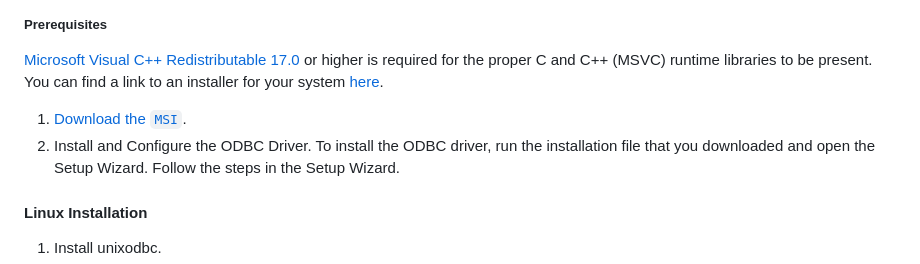
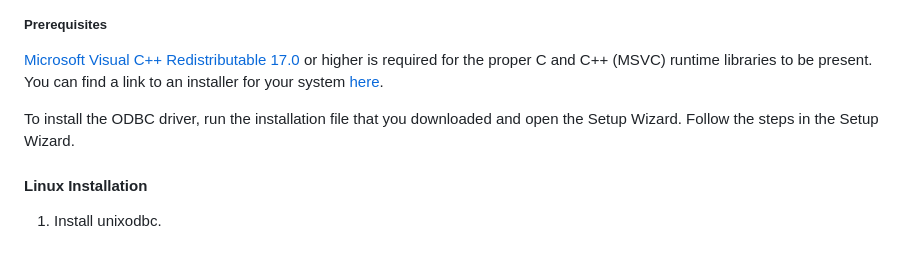
Before and after one commit to mongodb/mongo-odbc-driver, a Markdown page: docs/overview.md, the part around the change. GitHub-like rendering.

Commit message:
remove download blurb

```diff
--- a/docs/overview.md
+++ b/docs/overview.md
@@ -50,8 +50,6 @@ On linux system, `unixodbc` is required.
 [Microsoft Visual C++ Redistributable 17.0](https://learn.microsoft.com/en-us/cpp/windows/latest-supported-vc-redist?view=msvc-170) or higher
 is required for the proper C and C++ (MSVC) runtime libraries to be present. You can find a link to an installer for your system [here](https://learn.microsoft.com/en-us/cpp/windows/latest-supported-vc-redist?view=msvc-170#latest-microsoft-visual-c-redistributable-version).
 
-1. [Download the `MSI`](TODO).
-2. Install and Configure the ODBC Driver.
 To install the ODBC driver, run the installation file that you downloaded
 and open the Setup Wizard. Follow the steps in the Setup Wizard.
 
```
